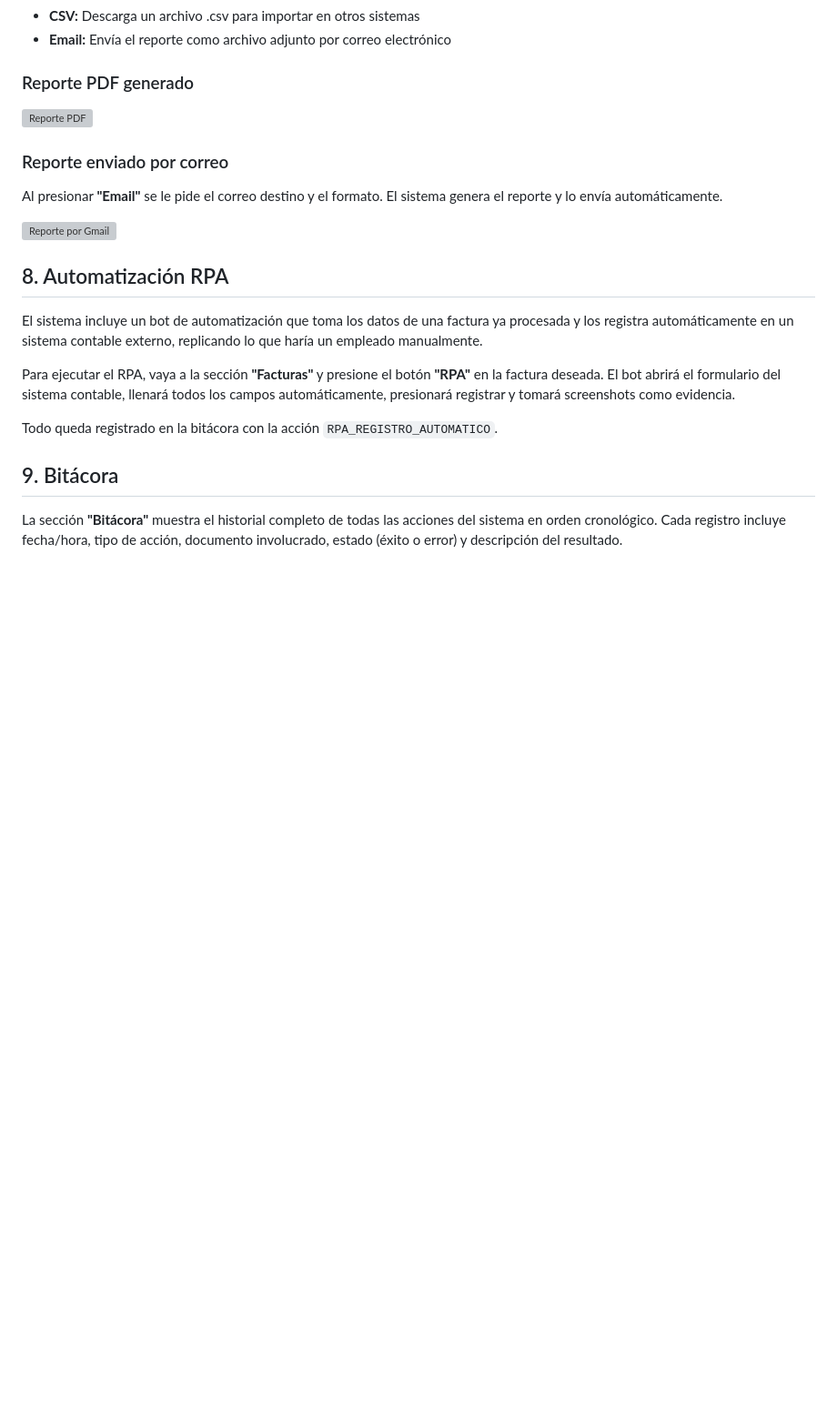
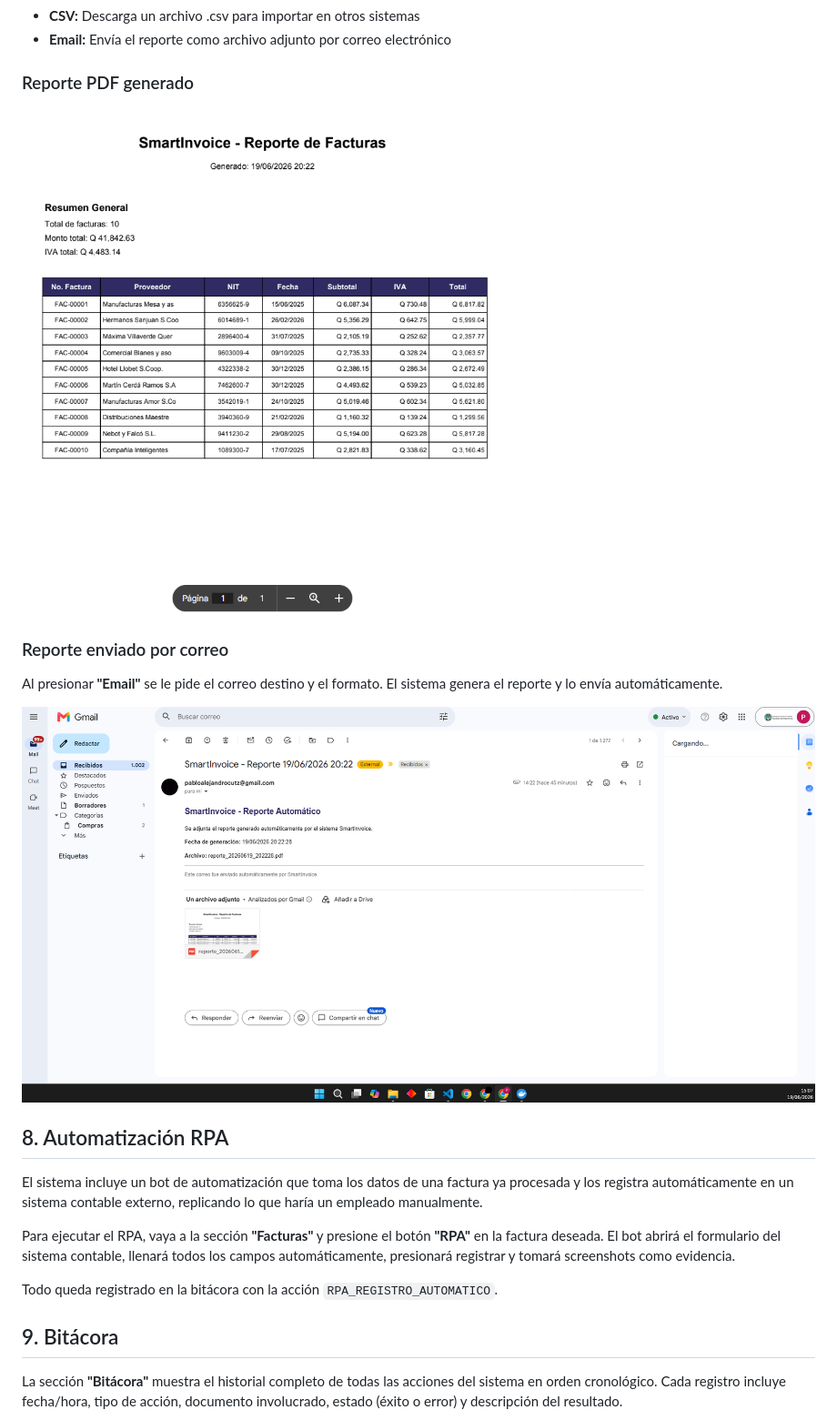
Before and after one commit to PabloMarroquinnn1/smart-invoice-ocr, a Markdown page: docs/ManualUsuario.md, the part around one of its changes. Shown at 91% size. GitHub-like rendering; blank space fills up the shorter version; grey boxes are pictures that could not be loaded.

Commit message:
chore: add MIT license and fix remaining image paths
Add MIT license. Update docs to use correct image
directory paths (imgs/ -> ../images/).

```diff
--- a/docs/ManualUsuario.md
+++ b/docs/ManualUsuario.md
@@ -70,13 +70,13 @@ La sección **"Reportes"** ofrece cuatro opciones para generar y compartir infor
 
 ### Reporte PDF generado
 
-![Reporte PDF](imgs/ReportePDF.png)
+![Reporte PDF](../images/ReportePDF.png)
 
 ### Reporte enviado por correo
 
 Al presionar **"Email"** se le pide el correo destino y el formato. El sistema genera el reporte y lo envía automáticamente.
 
-![Reporte por Gmail](imgs/Reporte%20Gmail.png)
+![Reporte por Gmail](../images/ReporteGmail.png)
 
 ## 8. Automatización RPA
 
```
Also changed, not shown: other parts of docs/ManualUsuario.md (+1 -1 lines), docs/ManualTecnico.md (+1 -1 lines).
